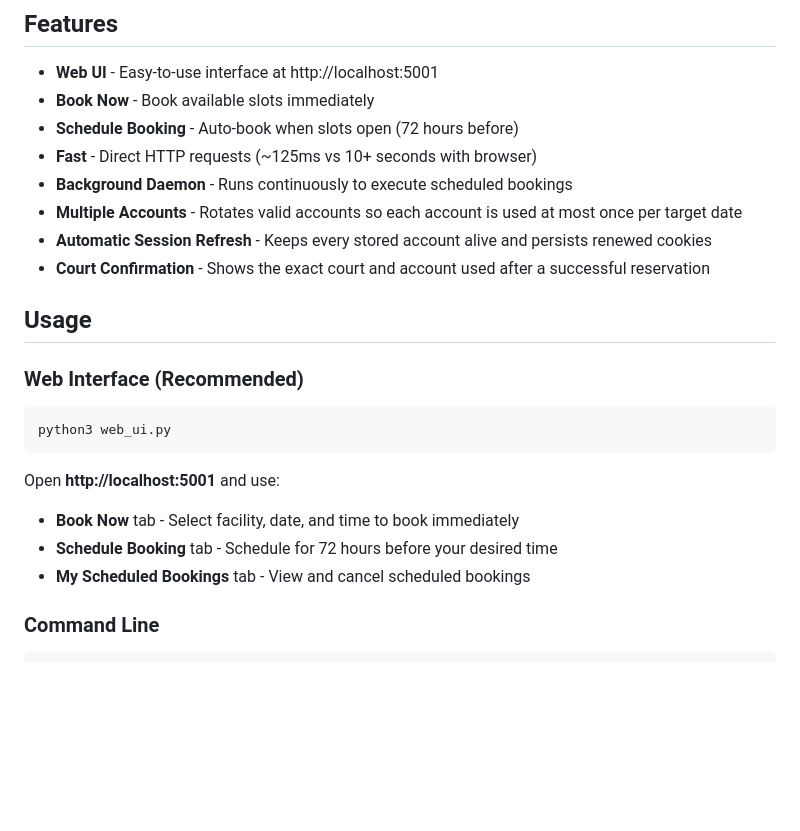
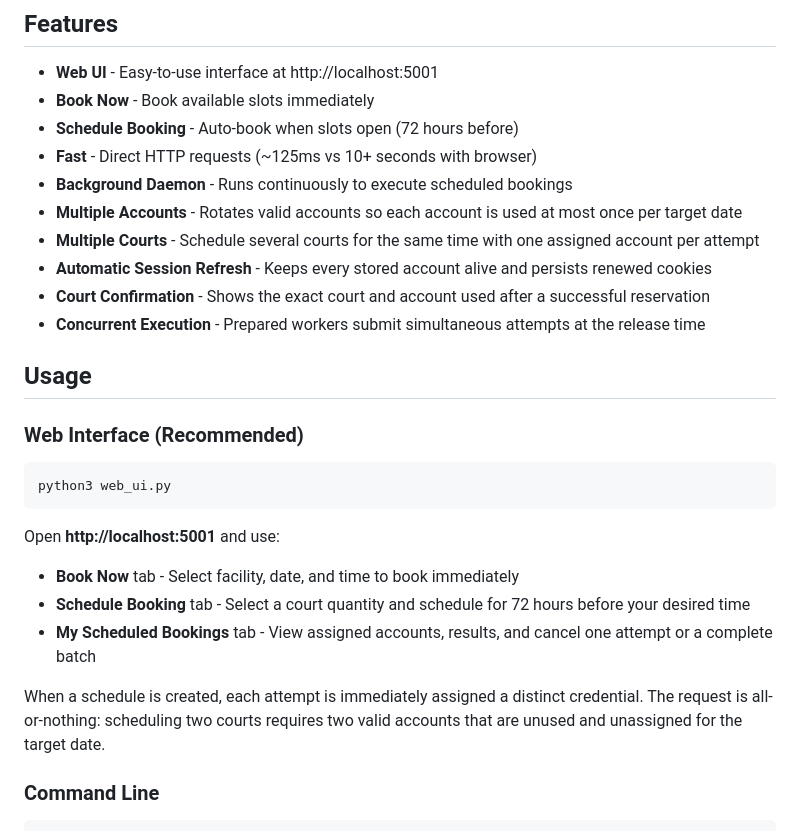
Before and after one commit to yifei28/Reservation_Tool_UIUC, a Markdown page: README.md, the part around one of its changes. GitHub-like rendering; blank space fills up the shorter version.

```diff
--- a/README.md
+++ b/README.md
@@ -28,8 +28,10 @@ python3 web_ui.py
 - **Fast** - Direct HTTP requests (~125ms vs 10+ seconds with browser)
 - **Background Daemon** - Runs continuously to execute scheduled bookings
 - **Multiple Accounts** - Rotates valid accounts so each account is used at most once per target date
+- **Multiple Courts** - Schedule several courts for the same time with one assigned account per attempt
 - **Automatic Session Refresh** - Keeps every stored account alive and persists renewed cookies
 - **Court Confirmation** - Shows the exact court and account used after a successful reservation
+- **Concurrent Execution** - Prepared workers submit simultaneous attempts at the release time
 
 ## Usage
 
@@ -41,8 +43,12 @@ python3 web_ui.py
 
 Open **http://localhost:5001** and use:
 - **Book Now** tab - Select facility, date, and time to book immediately
-- **Schedule Booking** tab - Schedule for 72 hours before your desired time
-- **My Scheduled Bookings** tab - View and cancel scheduled bookings
+- **Schedule Booking** tab - Select a court quantity and schedule for 72 hours before your desired time
+- **My Scheduled Bookings** tab - View assigned accounts, results, and cancel one attempt or a complete batch
+
+When a schedule is created, each attempt is immediately assigned a distinct
+credential. The request is all-or-nothing: scheduling two courts requires two
+valid accounts that are unused and unassigned for the target date.
 
 ### Command Line
 
```
Also changed, not shown: other parts of README.md (+27 -11 lines).
